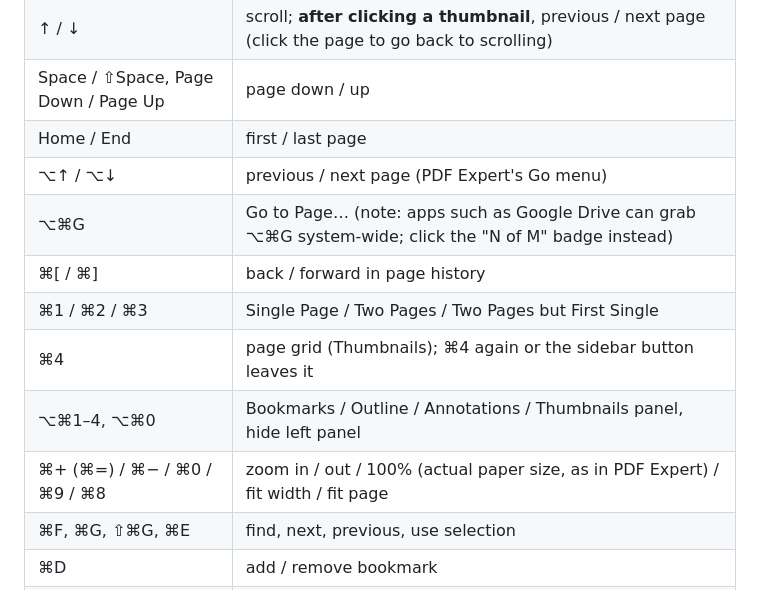
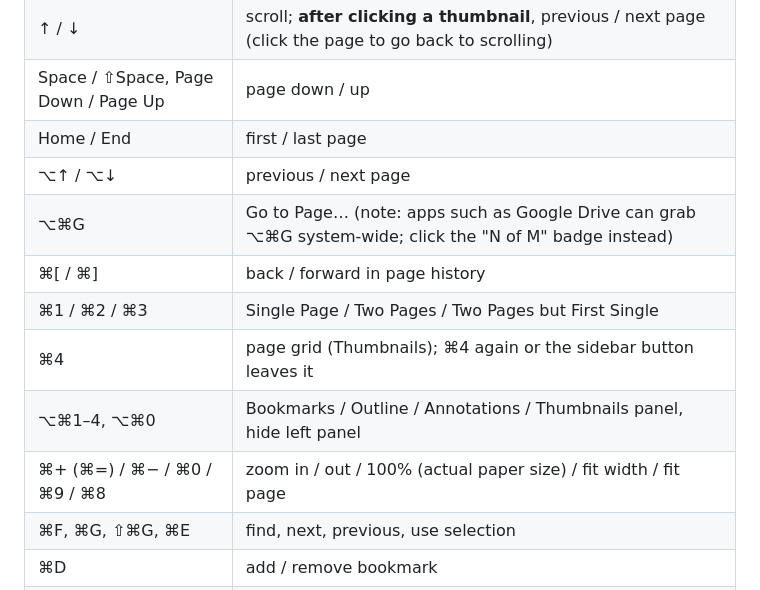
Before and after one commit to hsurden/PdfPuffin, a Markdown page: README.md, the part around one of its changes. Drawn GitHub-style.

```diff
--- a/README.md
+++ b/README.md
@@ -225,13 +237,13 @@ goes back to reading. Every change can be undone.
 | ↑ / ↓ | scroll; **after clicking a thumbnail**, previous / next page (click the page to go back to scrolling) |
 | Space / ⇧Space, Page Down / Page Up | page down / up |
 | Home / End | first / last page |
-| ⌥↑ / ⌥↓ | previous / next page (PDF Expert's Go menu) |
+| ⌥↑ / ⌥↓ | previous / next page |
 | ⌥⌘G | Go to Page… (note: apps such as Google Drive can grab ⌥⌘G system-wide; click the "N of M" badge instead) |
 | ⌘[ / ⌘] | back / forward in page history |
 | ⌘1 / ⌘2 / ⌘3 | Single Page / Two Pages / Two Pages but First Single |
 | ⌘4 | page grid (Thumbnails); ⌘4 again or the sidebar button leaves it |
 | ⌥⌘1–4, ⌥⌘0 | Bookmarks / Outline / Annotations / Thumbnails panel, hide left panel |
-| ⌘+ (⌘=) / ⌘− / ⌘0 / ⌘9 / ⌘8 | zoom in / out / 100% (actual paper size, as in PDF Expert) / fit width / fit page |
+| ⌘+ (⌘=) / ⌘− / ⌘0 / ⌘9 / ⌘8 | zoom in / out / 100% (actual paper size) / fit width / fit page |
 | ⌘F, ⌘G, ⇧⌘G, ⌘E | find, next, previous, use selection |
 | ⌘D | add / remove bookmark |
 | ⌃⌘H / ⌃⌘U / ⌃⌘S / ⌃⌘N | highlight / underline / strikeout / note |
```
Also changed, not shown: other parts of README.md (+43 -26 lines), CLAUDE.md (+1 -1 lines), docs/logo.png (added), docs/social-preview.png (added), 3 other files.
